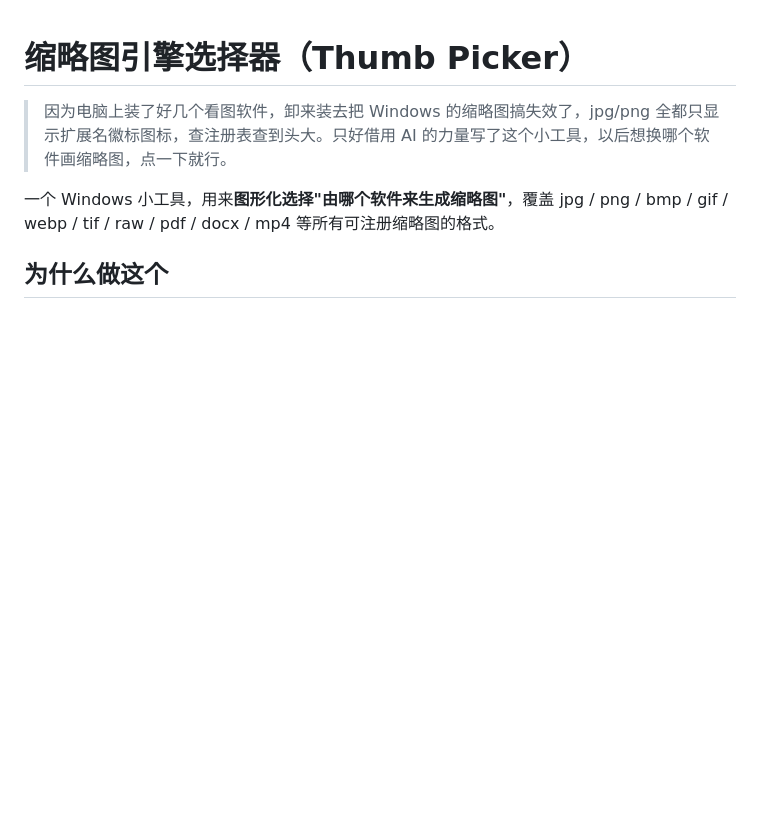
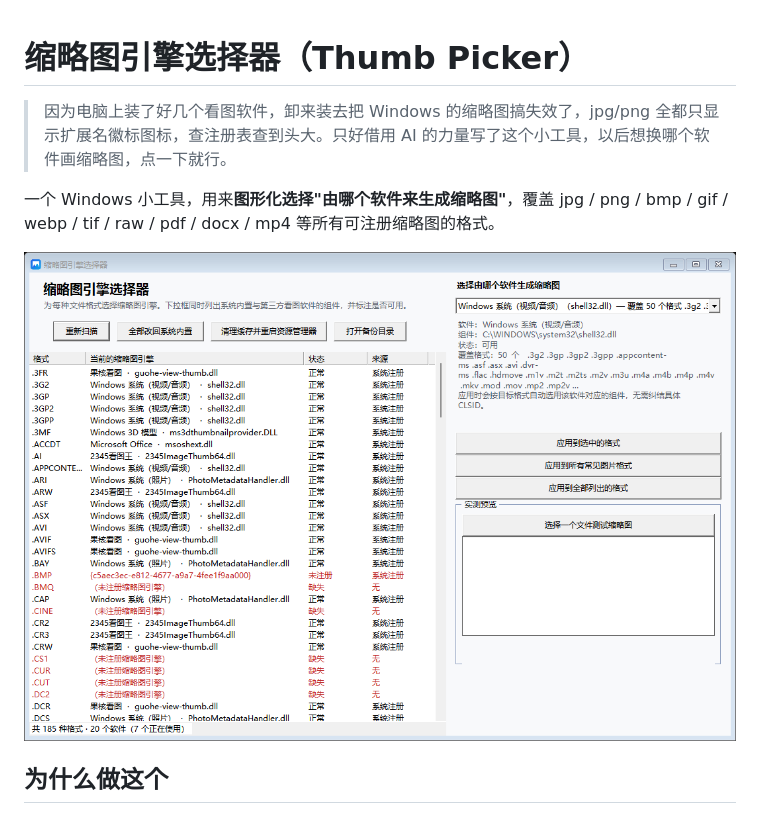
Before and after one commit to qzwl/thumbnail-picker, a Markdown page: README.md, the part around the change. GitHub-like rendering; pictures changed too: docs/screenshot.png (added); blank space fills up the shorter version.

Commit message:
docs: 添加界面截图

```diff
--- a/README.md
+++ b/README.md
@@ -3,6 +3,8 @@
 > 因为电脑上装了好几个看图软件，卸来装去把 Windows 的缩略图搞失效了，jpg/png 全都只显示扩展名徽标图标，查注册表查到头大。只好借用 AI 的力量写了这个小工具，以后想换哪个软件画缩略图，点一下就行。
 
 一个 Windows 小工具，用来**图形化选择"由哪个软件来生成缩略图"**，覆盖 jpg / png / bmp / gif / webp / tif / raw / pdf / docx / mp4 等所有可注册缩略图的格式。
+
+![界面截图](docs/screenshot.png)
 
 ## 为什么做这个
 
```
